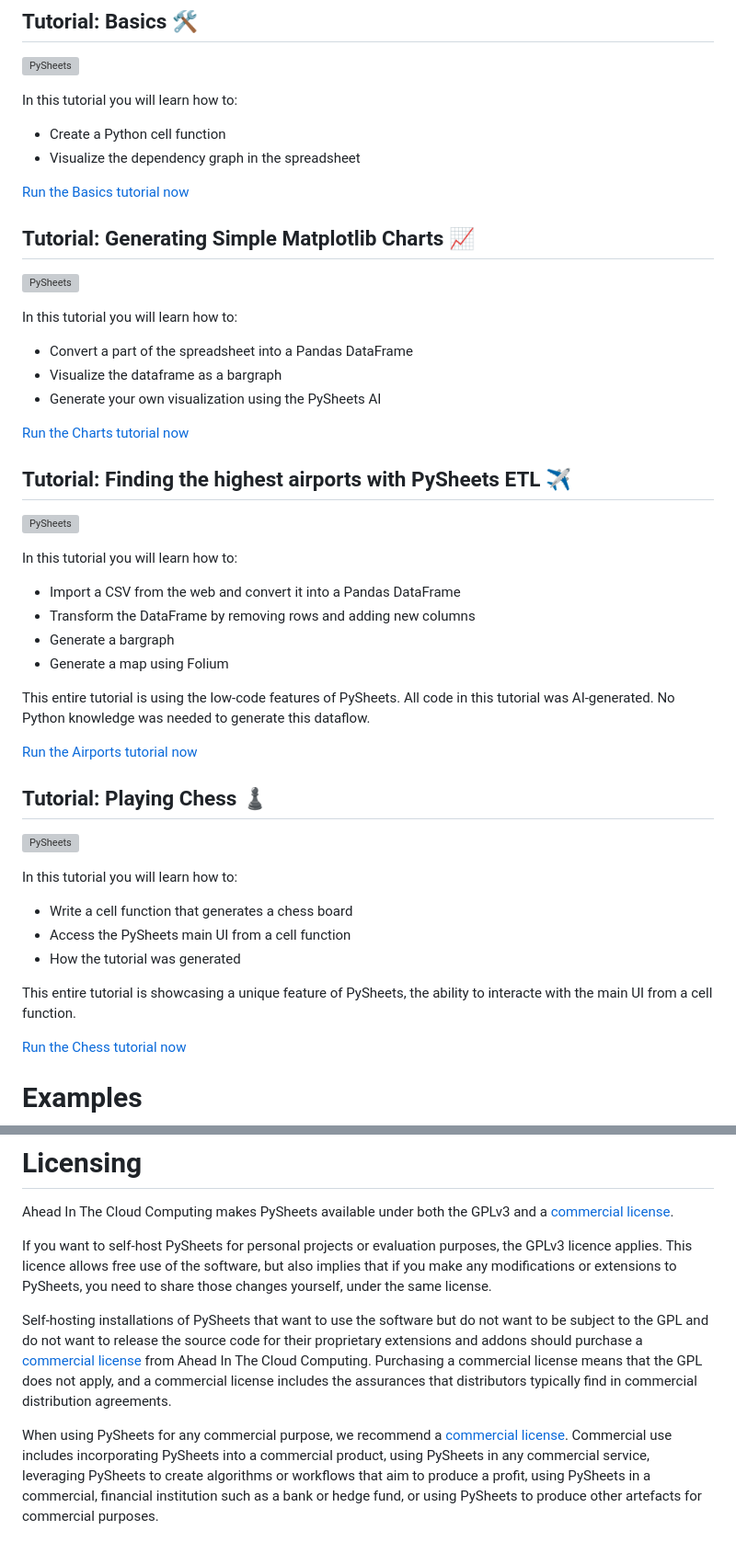
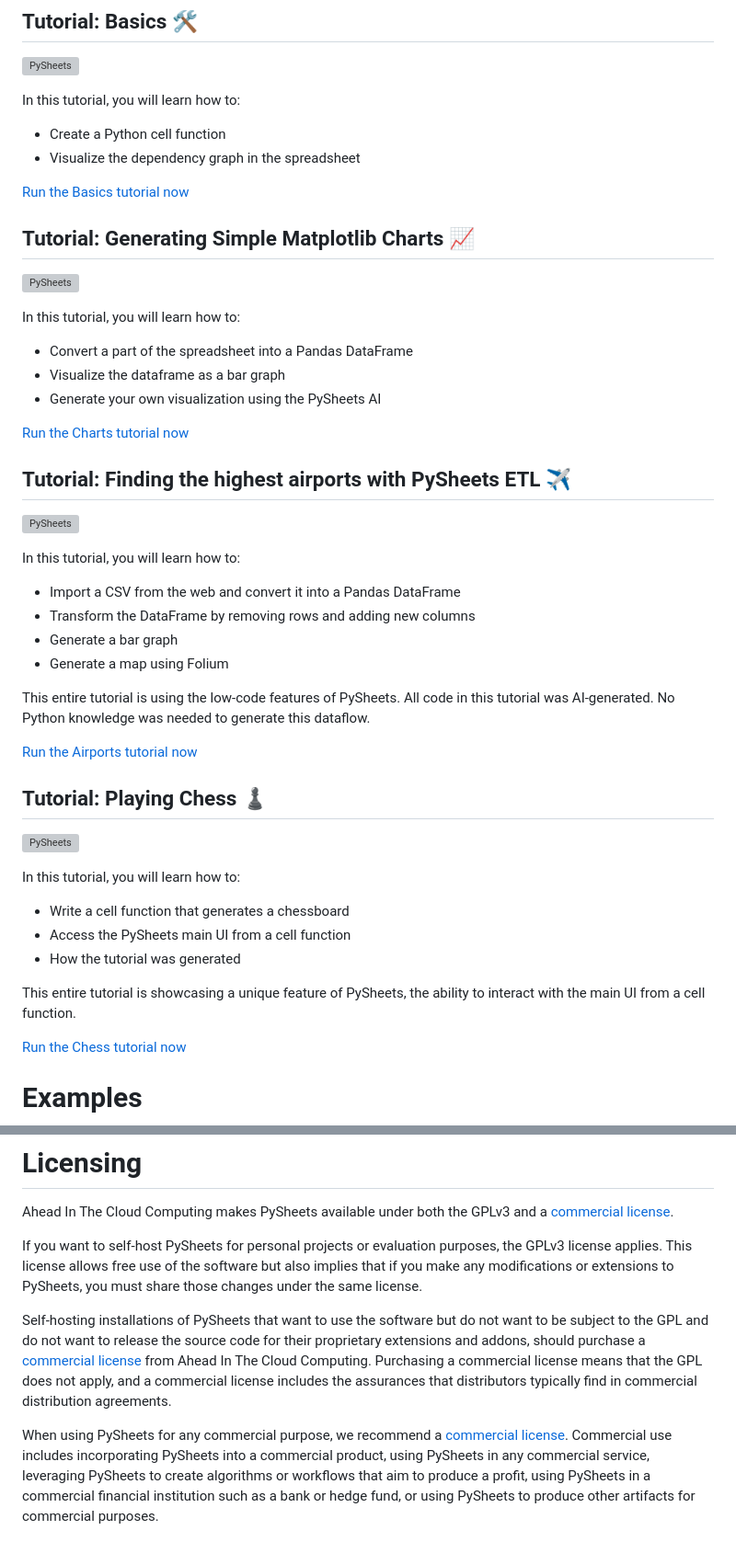
Before and after one commit to PySheets/pysheets, a Markdown page: README.md, 2 parts joined by grey strips. Shown: that part at 92% size. Rendered like a GitHub page; grey boxes are pictures that could not be loaded.

Commit message:
Fix gammar/typos

```diff
--- a/README.md
+++ b/README.md
@@ -26,7 +26,7 @@ Run the tutorials below to familiarize yourself with PySheets and its powerful f
 
 ![PySheets](src/static/icons/screenshot-basics.png)
 
-In this tutorial you will learn how to:
+In this tutorial, you will learn how to:
  - Create a Python cell function
  - Visualize the dependency graph in the spreadsheet
 
@@ -37,9 +37,9 @@ In this tutorial you will learn how to:
 
 ![PySheets](src/static/icons/screenshot-charts.png)
 
-In this tutorial you will learn how to:
+In this tutorial, you will learn how to:
  - Convert a part of the spreadsheet into a Pandas DataFrame
- - Visualize the dataframe as a bargraph
+ - Visualize the dataframe as a bar graph
  - Generate your own visualization using the PySheets AI
 
 <a href="https://pysheets.app/?open=https://raw.githubusercontent.com/PySheets/pysheets/refs/heads/main/src/static/examples/tutorial_charts.json" target="_blank">Run the Charts tutorial now</a>
@@ -51,10 +51,10 @@ In this tutorial you will learn how to:
 
 ![PySheets](src/static/icons/screenshot-airports.png)
 
-In this tutorial you will learn how to:
+In this tutorial, you will learn how to:
  - Import a CSV from the web and convert it into a Pandas DataFrame
  - Transform the DataFrame by removing rows and adding new columns
- - Generate a bargraph
+ - Generate a bar graph
  - Generate a map using Folium
 
 This entire tutorial is using the low-code features of PySheets.
@@ -68,13 +68,13 @@ was needed to generate this dataflow.
 
 ![PySheets](src/static/icons/screenshot-chess.png)
 
-In this tutorial you will learn how to:
- - Write a cell function that generates a chess board
+In this tutorial, you will learn how to:
+ - Write a cell function that generates a chessboard
  - Access the PySheets main UI from a cell function
  - How the tutorial was generated
 
 This entire tutorial is showcasing a unique feature of PySheets,
-the ability to interacte with the main UI from a cell function.
+the ability to interact with the main UI from a cell function.
 
 <a href="https://pysheets.app/?open=https://raw.githubusercontent.com/PySheets/pysheets/refs/heads/main/src/static/examples/tutorial_chess.json" target="_blank">Run the Chess tutorial now</a>
 
@@ -112,12 +112,12 @@ Information sources for PySheets:
 Ahead In The Cloud Computing makes PySheets available under both the GPLv3 and a
 [commercial license](https://buy.stripe.com/00g1684SS2BZ9Es7st).
 
-If you want to self-host PySheets for personal projects or evaluation purposes, the GPLv3 licence applies.
-This licence allows free use of the software, but also implies that if you make any modifications or
-extensions to PySheets, you need to share those changes yourself, under the same license.
+If you want to self-host PySheets for personal projects or evaluation purposes, the GPLv3 license applies.
+This license allows free use of the software but also implies that if you make any modifications or
+extensions to PySheets, you must share those changes under the same license.
 
 Self-hosting installations of PySheets that want to use the software but do not want to be subject to the GPL and
-do not want to release the source code for their proprietary extensions and addons should purchase a
+do not want to release the source code for their proprietary extensions and addons, should purchase a
 [commercial license](https://buy.stripe.com/00g1684SS2BZ9Es7st)
 from Ahead In The Cloud Computing. Purchasing a commercial license means that the GPL does not apply, and a commercial
 license includes the assurances that distributors typically find in commercial distribution agreements.
@@ -126,5 +126,5 @@ When using PySheets for any commercial purpose, we recommend a [commercial licen
 Commercial use includes incorporating PySheets into a commercial product,
 using PySheets in any commercial service,
 leveraging PySheets to create algorithms or workflows that aim to produce a profit,
-using PySheets in a commercial, financial institution such as a bank or hedge fund,
-or using PySheets to produce other artefacts for commercial purposes.
+using PySheets in a commercial financial institution such as a bank or hedge fund,
+or using PySheets to produce other artifacts for commercial purposes.
```
